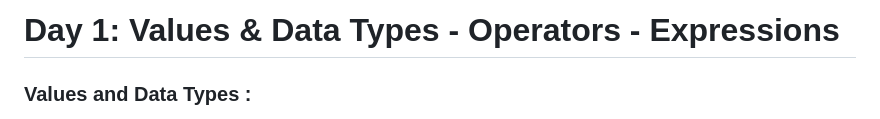
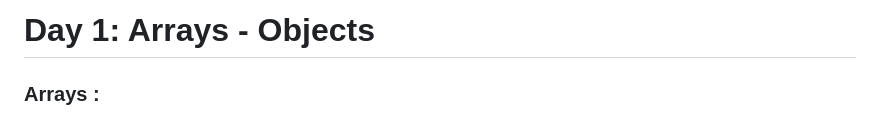
Before and after one commit to moath00/Mastering-JavaScript-in-20-Days, a Markdown page: Day3.md, the part around one of its changes. Drawn GitHub-style.

```diff
--- a/Day3.md
+++ b/Day3.md
@@ -1,5 +1,5 @@
 
-# Day 1: Values & Data Types - Operators - Expressions
+# Day 1: Arrays - Objects
 
-### Values and Data Types :
+### Arrays :
 
```
Also changed, not shown: other parts of Day3.md (+12 -38 lines).
